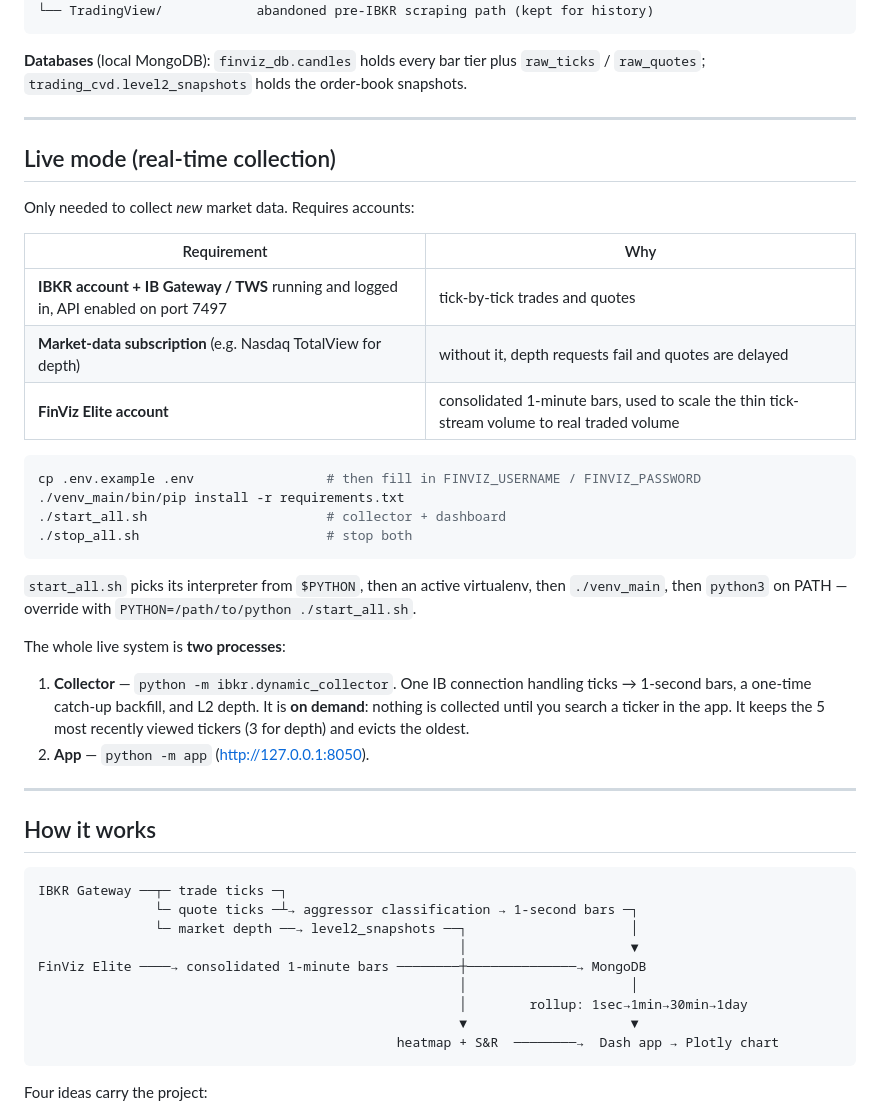
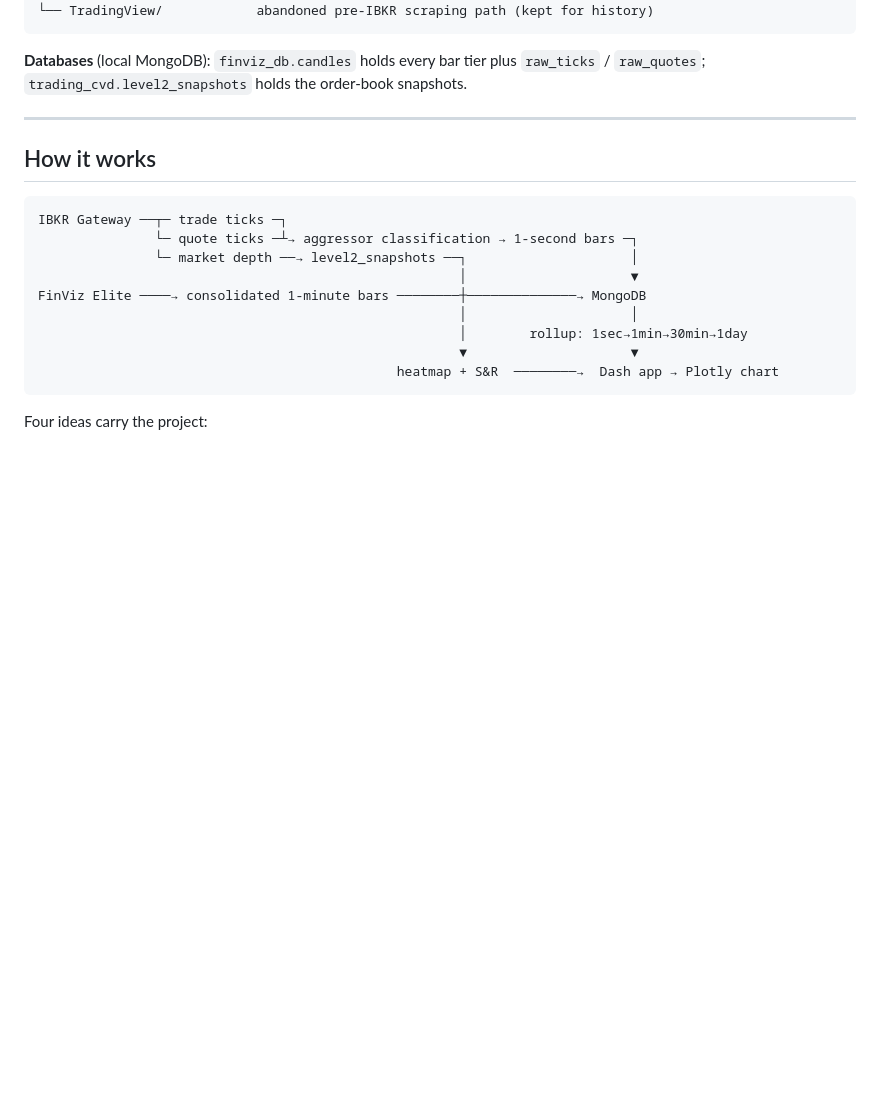
Before and after one commit to RumiaKitinari/tradingCVDBubble, a Markdown page: README.md, the part around one of its changes. GitHub-like rendering; blank space fills up the shorter version.

````diff
--- a/README.md
+++ b/README.md
@@ -127,38 +170,6 @@ tradingCVDBubble/
 **Databases** (local MongoDB): `finviz_db.candles` holds every bar tier plus
 `raw_ticks` / `raw_quotes`; `trading_cvd.level2_snapshots` holds the order-book
 snapshots.
-
----
-
-## Live mode (real-time collection)
-
-Only needed to collect *new* market data. Requires accounts:
-
-| Requirement | Why |
-|---|---|
-| **IBKR account + IB Gateway / TWS** running and logged in, API enabled on port 7497 | tick-by-tick trades and quotes |
-| **Market-data subscription** (e.g. Nasdaq TotalView for depth) | without it, depth requests fail and quotes are delayed |
-| **FinViz Elite account** | consolidated 1-minute bars, used to scale the thin tick-stream volume to real traded volume |
-
-```bash
-cp .env.example .env                 # then fill in FINVIZ_USERNAME / FINVIZ_PASSWORD
-./venv_main/bin/pip install -r requirements.txt
-./start_all.sh                       # collector + dashboard
-./stop_all.sh                        # stop both
-```
-
-`start_all.sh` picks its interpreter from `$PYTHON`, then an active virtualenv,
-then `./venv_main`, then `python3` on PATH — override with
-`PYTHON=/path/to/python ./start_all.sh`.
-
-The whole live system is **two processes**:
-
-1. **Collector** — `python -m ibkr.dynamic_collector`. One IB connection
-   handling ticks → 1-second bars, a one-time catch-up backfill, and L2 depth.
-   It is **on demand**: nothing is collected until you search a ticker in the
-   app. It keeps the 5 most recently viewed tickers (3 for depth) and evicts the
-   oldest.
-2. **App** — `python -m app` (<http://127.0.0.1:8050>).
 
 ---
 
````
Also changed, not shown: other parts of README.md (+53 -10 lines).
